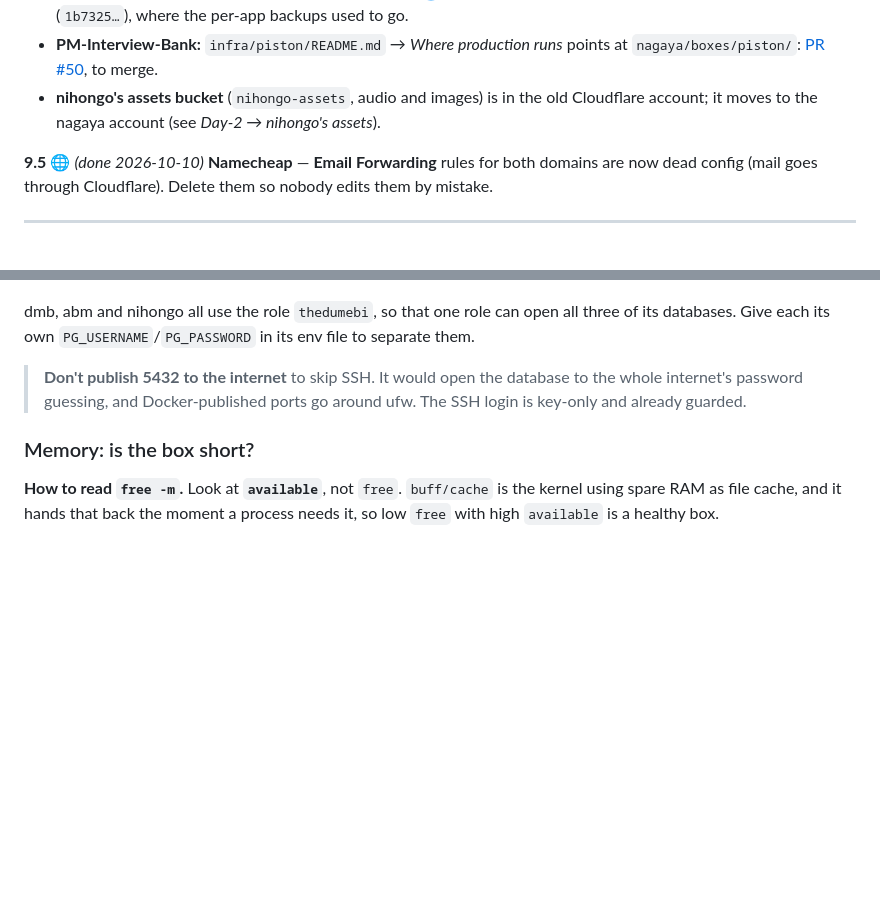
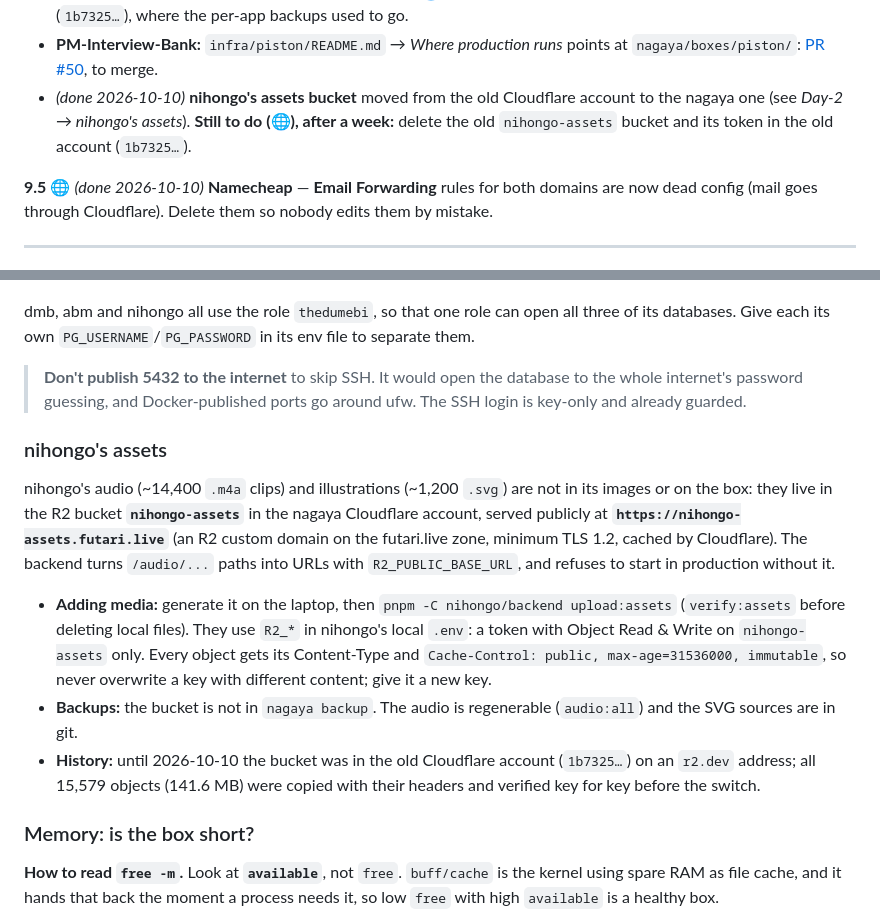
Before and after one commit to thedumebi/nagaya, a Markdown page: RUNBOOK.md, 2 parts joined by grey strips. Drawn GitHub-style; blank space fills up the shorter version.

Commit message:
Runbook: nihongo's assets moved to the nagaya account [skip ci]

```diff
--- a/RUNBOOK.md
+++ b/RUNBOOK.md
@@ -2063,9 +2063,10 @@ systemctl is-enabled unattended-upgrades
   per-app backups used to go.
 - **PM-Interview-Bank:** `infra/piston/README.md` → *Where production runs*
   points at `nagaya/boxes/piston/`: [PR #50](https://github.com/cecil-aqua-jones/PM-Interview-Bank/pull/50), to merge.
-- **nihongo's assets bucket** (`nihongo-assets`, audio and images) is in the
-  old Cloudflare account; it moves to the nagaya account (see *Day-2 →
-  nihongo's assets*).
+- *(done 2026-10-10)* **nihongo's assets bucket** moved from the old
+  Cloudflare account to the nagaya one (see *Day-2 → nihongo's assets*).
+  **Still to do (🌐), after a week:** delete the old `nihongo-assets` bucket
+  and its token in the old account (`1b7325…`).
 
 **9.5** 🌐 *(done 2026-10-10)* **Namecheap** — **Email Forwarding** rules for both domains are
 now dead config (mail goes through Cloudflare). Delete them so nobody edits them
@@ -2259,6 +2260,28 @@ its env file to separate them.
 > **Don't publish 5432 to the internet** to skip SSH. It would open the
 > database to the whole internet's password guessing, and Docker-published
 > ports go around ufw. The SSH login is key-only and already guarded.
+
+### nihongo's assets
+
+nihongo's audio (~14,400 `.m4a` clips) and illustrations (~1,200 `.svg`)
+are not in its images or on the box: they live in the R2 bucket
+**`nihongo-assets`** in the nagaya Cloudflare account, served publicly at
+**`https://nihongo-assets.futari.live`** (an R2 custom domain on the
+futari.live zone, minimum TLS 1.2, cached by Cloudflare). The backend turns
+`/audio/...` paths into URLs with `R2_PUBLIC_BASE_URL`, and refuses to start
+in production without it.
+
+- **Adding media:** generate it on the laptop, then
+  `pnpm -C nihongo/backend upload:assets` (`verify:assets` before deleting
+  local files). They use `R2_*` in nihongo's local `.env`: a token with
+  Object Read & Write on `nihongo-assets` only. Every object gets its
+  Content-Type and `Cache-Control: public, max-age=31536000, immutable`, so
+  never overwrite a key with different content; give it a new key.
+- **Backups:** the bucket is not in `nagaya backup`. The audio is regenerable
+  (`audio:all`) and the SVG sources are in git.
+- **History:** until 2026-10-10 the bucket was in the old Cloudflare account
+  (`1b7325…`) on an `r2.dev` address; all 15,579 objects (141.6 MB) were
+  copied with their headers and verified key for key before the switch.
 
 ### Memory: is the box short?
 
```
